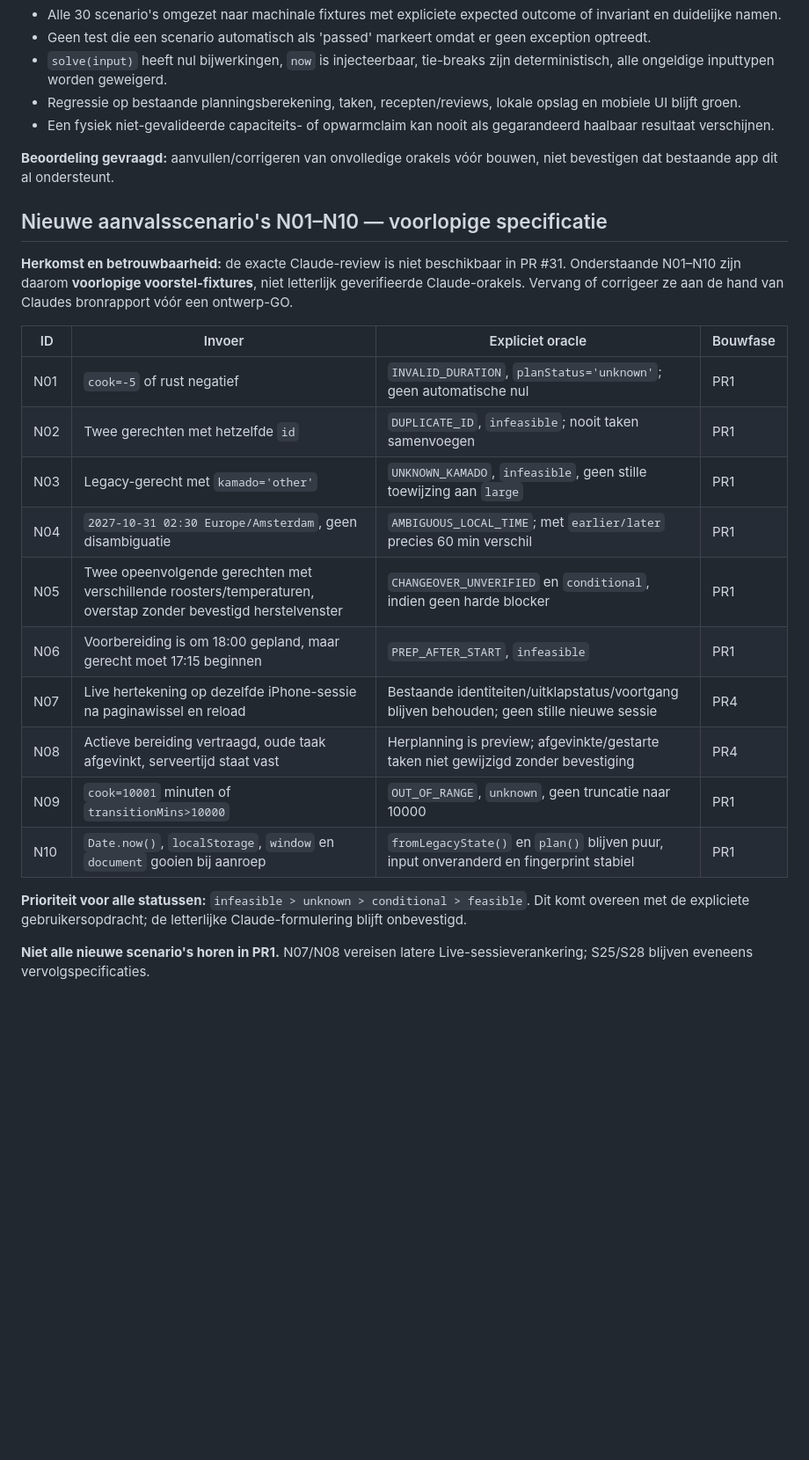
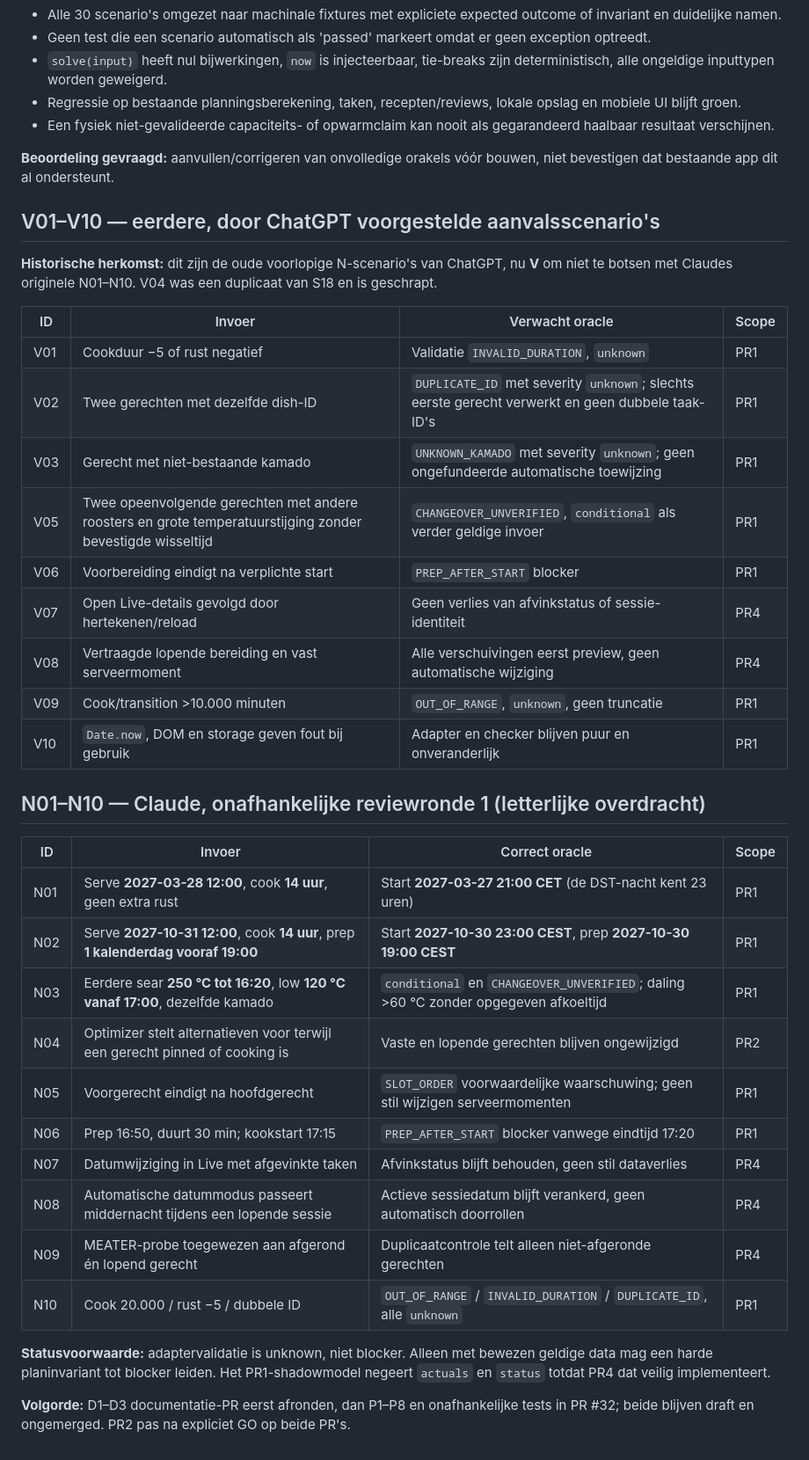
Before and after one commit to eelbrethouwer-jpg/bbq_planner_card, a Markdown page: docs/V6_SCENARIOS.md, the part around one of its changes. Shown at 88% size. GitHub-like rendering; blank space fills up the shorter version.

Commit message:
docs(v6): apply Claude D1-D3 contract, statuses and N01-N10 oracles

```diff
--- a/docs/V6_SCENARIOS.md
+++ b/docs/V6_SCENARIOS.md
@@ -73,23 +74,38 @@ Elke rij noemt primair testtype: **E** = exact tijdstip, **I** = invariant, **C*
 **Beoordeling gevraagd:** aanvullen/corrigeren van onvolledige orakels vóór bouwen, niet bevestigen dat bestaande app dit al ondersteunt.
 
 
-## Nieuwe aanvalsscenario's N01–N10 — voorlopige specificatie
 
-**Herkomst en betrouwbaarheid:** de exacte Claude-review is niet beschikbaar in PR #31. Onderstaande N01–N10 zijn daarom **voorlopige voorstel-fixtures**, niet letterlijk geverifieerde Claude-orakels. Vervang of corrigeer ze aan de hand van Claudes bronrapport vóór een ontwerp-GO.
+## V01–V10 — eerdere, door ChatGPT voorgestelde aanvalsscenario's
 
-| ID | Invoer | Expliciet oracle | Bouwfase |
+**Historische herkomst:** dit zijn de oude voorlopige N-scenario's van ChatGPT, nu **V** om niet te botsen met Claudes originele N01–N10. V04 was een duplicaat van S18 en is geschrapt.
+
+| ID | Invoer | Verwacht oracle | Scope |
 | --- | --- | --- | --- |
-| N01 | `cook=-5` of rust negatief | `INVALID_DURATION`, `planStatus='unknown'`; geen automatische nul | PR1 |
-| N02 | Twee gerechten met hetzelfde `id` | `DUPLICATE_ID`, `infeasible`; nooit taken samenvoegen | PR1 |
-| N03 | Legacy-gerecht met `kamado='other'` | `UNKNOWN_KAMADO`, `infeasible`, geen stille toewijzing aan `large` | PR1 |
-| N04 | `2027-10-31 02:30 Europe/Amsterdam`, geen disambiguatie | `AMBIGUOUS_LOCAL_TIME`; met `earlier/later` precies 60 min verschil | PR1 |
-| N05 | Twee opeenvolgende gerechten met verschillende roosters/temperaturen, overstap zonder bevestigd herstelvenster | `CHANGEOVER_UNVERIFIED` en `conditional`, indien geen harde blocker | PR1 |
-| N06 | Voorbereiding is om 18:00 gepland, maar gerecht moet 17:15 beginnen | `PREP_AFTER_START`, `infeasible` | PR1 |
-| N07 | Live hertekening op dezelfde iPhone-sessie na paginawissel en reload | Bestaande identiteiten/uitklapstatus/voortgang blijven behouden; geen stille nieuwe sessie | PR4 |
-| N08 | Actieve bereiding vertraagd, oude taak afgevinkt, serveertijd staat vast | Herplanning is preview; afgevinkte/gestarte taken niet gewijzigd zonder bevestiging | PR4 |
-| N09 | `cook=10001` minuten of `transitionMins>10000` | `OUT_OF_RANGE`, `unknown`, geen truncatie naar 10000 | PR1 |
-| N10 | `Date.now()`, `localStorage`, `window` en `document` gooien bij aanroep | `fromLegacyState()` en `plan()` blijven puur, input onveranderd en fingerprint stabiel | PR1 |
+| V01 | Cookduur −5 of rust negatief | Validatie `INVALID_DURATION`, `unknown` | PR1 |
+| V02 | Twee gerechten met dezelfde dish-ID | `DUPLICATE_ID` met severity `unknown`; slechts eerste gerecht verwerkt en geen dubbele taak-ID's | PR1 |
+| V03 | Gerecht met niet-bestaande kamado | `UNKNOWN_KAMADO` met severity `unknown`; geen ongefundeerde automatische toewijzing | PR1 |
+| V05 | Twee opeenvolgende gerechten met andere roosters en grote temperatuurstijging zonder bevestigde wisseltijd | `CHANGEOVER_UNVERIFIED`, `conditional` als verder geldige invoer | PR1 |
+| V06 | Voorbereiding eindigt na verplichte start | `PREP_AFTER_START` blocker | PR1 |
+| V07 | Open Live-details gevolgd door hertekenen/reload | Geen verlies van afvinkstatus of sessie-identiteit | PR4 |
+| V08 | Vertraagde lopende bereiding en vast serveermoment | Alle verschuivingen eerst preview, geen automatische wijziging | PR4 |
+| V09 | Cook/transition >10.000 minuten | `OUT_OF_RANGE`, `unknown`, geen truncatie | PR1 |
+| V10 | `Date.now`, DOM en storage geven fout bij gebruik | Adapter en checker blijven puur en onveranderlijk | PR1 |
 
-**Prioriteit voor alle statussen:** `infeasible > unknown > conditional > feasible`. Dit komt overeen met de expliciete gebruikersopdracht; de letterlijke Claude-formulering blijft onbevestigd.
+## N01–N10 — Claude, onafhankelijke reviewronde 1 (letterlijke overdracht)
 
-**Niet alle nieuwe scenario's horen in PR1.** N07/N08 vereisen latere Live-sessieverankering; S25/S28 blijven eveneens vervolgspecificaties.
+| ID | Invoer | Correct oracle | Scope |
+| --- | --- | --- | --- |
+| N01 | Serve **2027-03-28 12:00**, cook **14 uur**, geen extra rust | Start **2027-03-27 21:00 CET** (de DST-nacht kent 23 uren) | PR1 |
+| N02 | Serve **2027-10-31 12:00**, cook **14 uur**, prep **1 kalenderdag vooraf 19:00** | Start **2027-10-30 23:00 CEST**, prep **2027-10-30 19:00 CEST** | PR1 |
+| N03 | Eerdere sear **250 °C tot 16:20**, low **120 °C vanaf 17:00**, dezelfde kamado | `conditional` en `CHANGEOVER_UNVERIFIED`; daling >60 °C zonder opgegeven afkoeltijd | PR1 |
+| N04 | Optimizer stelt alternatieven voor terwijl een gerecht pinned of cooking is | Vaste en lopende gerechten blijven ongewijzigd | PR2 |
+| N05 | Voorgerecht eindigt na hoofdgerecht | `SLOT_ORDER` voorwaardelijke waarschuwing; geen stil wijzigen serveermomenten | PR1 |
+| N06 | Prep 16:50, duurt 30 min; kookstart 17:15 | `PREP_AFTER_START` blocker vanwege eindtijd 17:20 | PR1 |
+| N07 | Datumwijziging in Live met afgevinkte taken | Afvinkstatus blijft behouden, geen stil dataverlies | PR4 |
+| N08 | Automatische datummodus passeert middernacht tijdens een lopende sessie | Actieve sessiedatum blijft verankerd, geen automatisch doorrollen | PR4 |
+| N09 | MEATER-probe toegewezen aan afgerond én lopend gerecht | Duplicaatcontrole telt alleen niet-afgeronde gerechten | PR4 |
+| N10 | Cook 20.000 / rust −5 / dubbele ID | `OUT_OF_RANGE` / `INVALID_DURATION` / `DUPLICATE_ID`, alle `unknown` | PR1 |
+
+**Statusvoorwaarde:** adaptervalidatie is unknown, niet blocker. Alleen met bewezen geldige data mag een harde planinvariant tot blocker leiden. Het PR1-shadowmodel negeert `actuals` en `status` totdat PR4 dat veilig implementeert.
+
+**Volgorde:** D1–D3 documentatie-PR eerst afronden, dan P1–P8 en onafhankelijke tests in PR #32; beide blijven draft en ongemerged. PR2 pas na expliciet GO op beide PR's.
```
Also changed, not shown: other parts of docs/V6_SCENARIOS.md (+2 -1 lines), docs/V6_DESIGN_CHALLENGE.md (+48 -51 lines).
